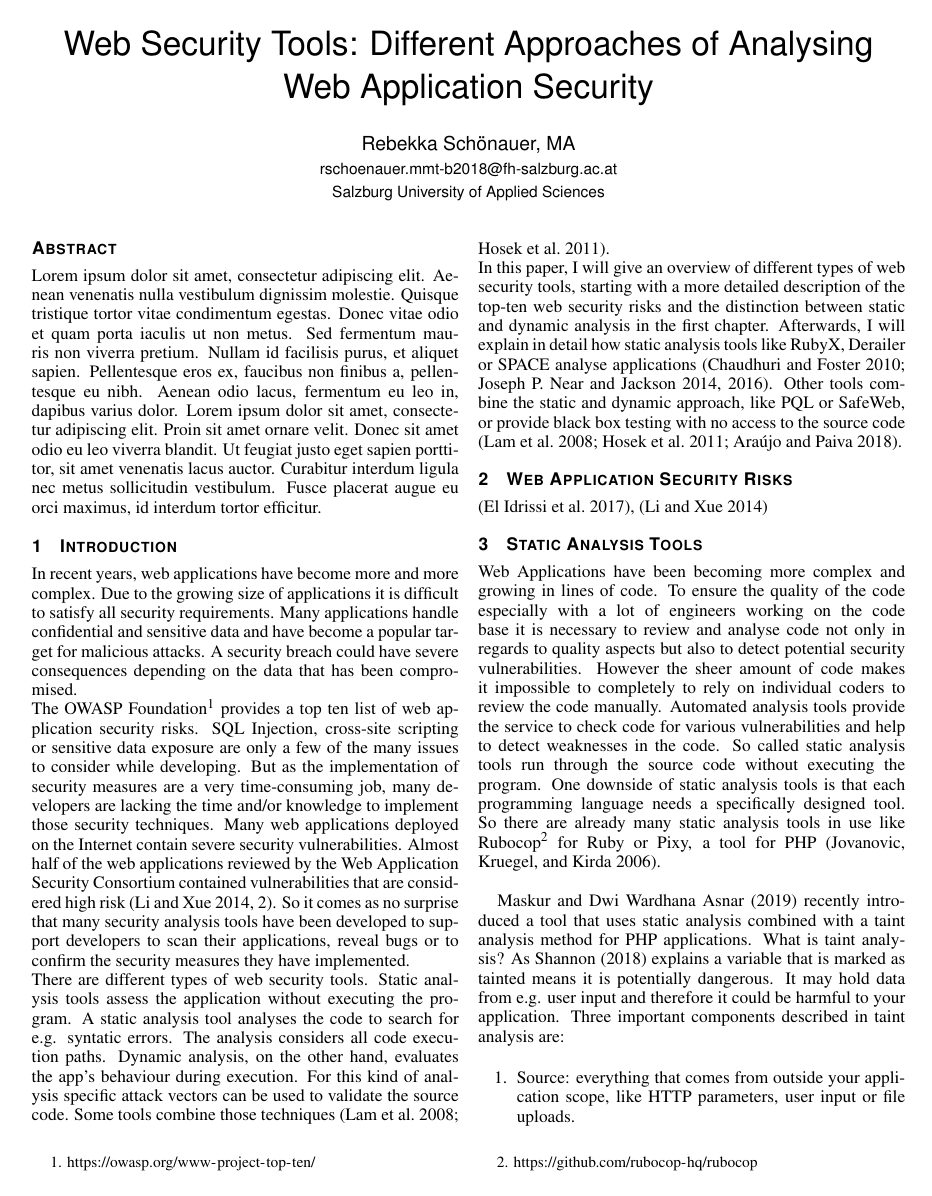
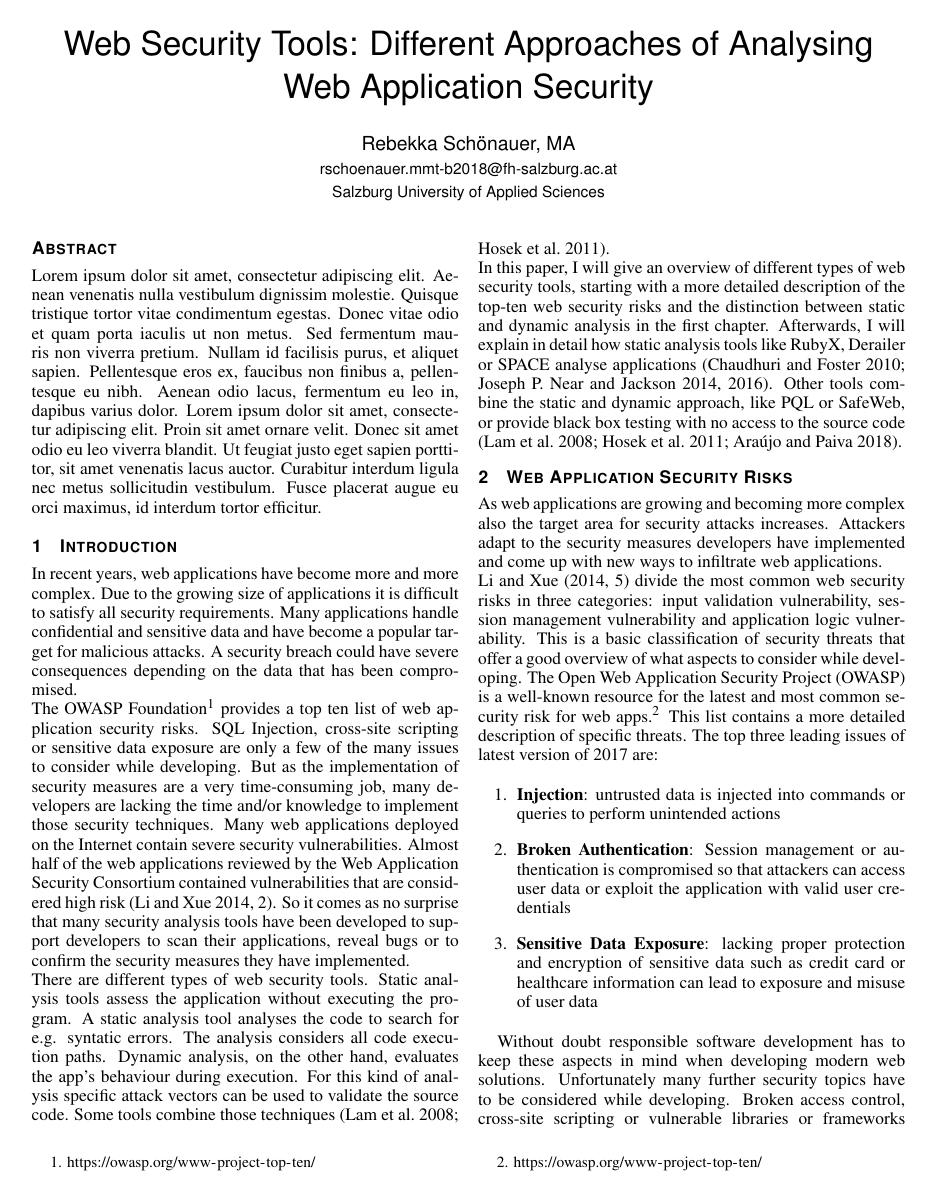
Before and after one commit to rebekka2705/seminararbeit, a LaTeX document (main.tex, which reads body.tex): page 2 of 5 before the commit and page 2 of 6 after it. Compiled offline with pdfLaTeX.

Commit message:
Add chapter web security risks

```diff
--- a/body.tex
+++ b/body.tex
@@ -1,14 +1,27 @@
 %for reference to this section
 \section{Introduction}
 \label{section:Introduction}
-In recent years, web applications have become more and more complex. Due to the growing size of applications it is difficult to satisfy all security requirements. Many applications handle confidential and sensitive data and have become a popular target for malicious attacks. A security breach could have severe consequences depending on the data that has been compromised.\newline The OWASP Foundation\footnote{ \url{https://owasp.org/www-project-top-ten/}} provides a top ten list of web application security risks. SQL Injection, cross-site scripting or sensitive data exposure are only a few of the many issues to consider while developing. But as the implementation of security measures are a very time-consuming job, many developers are lacking the time and/or knowledge to implement those security techniques. Many web applications deployed on the Internet contain severe security vulnerabilities. Almost half of the web applications reviewed by the Web Application Security Consortium contained vulnerabilities that are considered high risk \autocite[2]{Li2014}.
+In recent years, web applications have become more and more complex. Due to the growing size of applications it is difficult to satisfy all security requirements. Many applications handle confidential and sensitive data and have become a popular target for malicious attacks. A security breach could have severe consequences depending on the data that has been compromised.\newline
+The OWASP Foundation\footnote{ \url{https://owasp.org/www-project-top-ten/}} provides a top ten list of web application security risks. SQL Injection, cross-site scripting or sensitive data exposure are only a few of the many issues to consider while developing. But as the implementation of security measures are a very time-consuming job, many developers are lacking the time and/or knowledge to implement those security techniques. Many web applications deployed on the Internet contain severe security vulnerabilities. Almost half of the web applications reviewed by the Web Application Security Consortium contained vulnerabilities that are considered high risk \autocite[2]{Li2014}.
 So it comes as no surprise that many security analysis tools have been developed to support developers to scan their applications, reveal bugs or to confirm the security measures they have implemented.\newline There are different types of web security tools. Static analysis tools assess the application without executing the program. A static analysis tool analyses the code to search for e.g. syntatic errors. The analysis considers all code execution paths. Dynamic analysis, on the other hand, evaluates the app's behaviour during execution. For this kind of analysis specific attack vectors can be used to validate the source code. Some tools combine those techniques \autocite[]{Lam2008,Hosek2011}.\newline In this paper, I will give an overview of different types of web security tools, starting with a more detailed description of the top-ten web security risks and the distinction between static and dynamic analysis in the first chapter. Afterwards, I will explain in detail how static analysis tools like RubyX, Derailer or SPACE analyse applications \autocite[]{Chaudhuri2010, Near2014, Near2016}.  Other tools combine the static and dynamic approach, like PQL or SafeWeb, or provide black box testing with no access to the source code \autocite[]{Lam2008,Hosek2011,Araujo2018}.
+
+\section{Web Application Security Risks}
+As web applications are growing and becoming more complex also the target area for security attacks increases. Attackers adapt to the security measures developers have implemented and come up with new ways to infiltrate web applications.\newline
+\textcite[5]{Li2014} divide the most common web security risks in three categories: input validation vulnerability, session management vulnerability and application logic vulnerability. This is a basic classification of security threats that offer a good overview of what aspects to consider while developing. The Open Web Application Security Project (OWASP) is a well-known resource for the latest and most common security risk for web apps.\footnote{ \url{https://owasp.org/www-project-top-ten/}} This list contains a more detailed description of specific threats. The top three leading issues of latest version of 2017 are:
+
+\begin{enumerate}
+    \item \textbf{Injection}: untrusted data is injected into commands or queries to perform unintended actions
+    \item \textbf{Broken Authentication}: Session management or authentication is compromised so that attackers can access user data or exploit the application with valid user credentials
+    \item \textbf{Sensitive Data Exposure}: lacking proper protection and encryption of sensitive data such as credit card or healthcare information can lead to exposure and misuse of user data
+\end{enumerate}
+
+Without doubt responsible software development has to keep these aspects in mind when developing modern web solutions. Unfortunately many further security topics have to be considered while developing. Broken access control, cross-site scripting or vulnerable libraries or frameworks offer target points for attacks. Even implemented security measures may pose a threat. Security misconfigurations can be entry points for attacks.\newline
+
+%irgenwas mit deswegen tools und es gibt diese
 
 
 
 
-\section{Web Application Security Risks}
-\autocite[]{ElIdrissi2017}, \autocite[]{Li2014}
 \section{Static Analysis Tools}
 Web Applications have been becoming more complex and growing in lines of code. To ensure the quality of the code especially with a lot of engineers working on the code base it is necessary to review and analyse code not only in regards to quality aspects but also to detect potential security vulnerabilities. However the sheer amount of code makes it impossible to completely to rely on individual coders to review the code manually. Automated analysis tools provide the service to check code for various vulnerabilities and help to detect weaknesses in the code. So called static analysis tools run through the source code without executing the program. One downside of static analysis tools is that each programming language needs a specifically designed tool. So there are already many static analysis tools in use like Rubocop\footnote{ \url{https://github.com/rubocop-hq/rubocop}} for Ruby or Pixy, a tool for PHP \autocite[]{Jovanovic2006}.\newline
 
```
